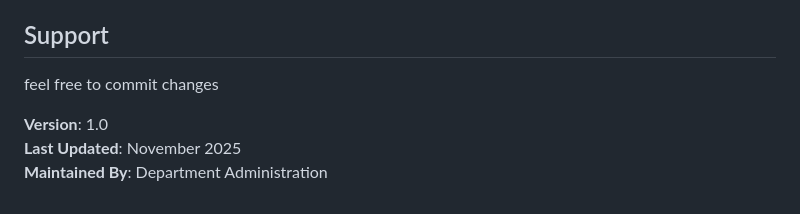
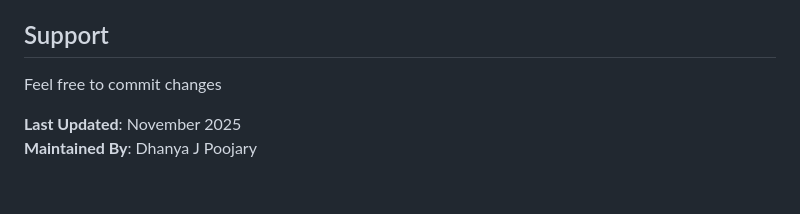
Before and after one commit to Dhanya-J-Poojary/DSM, a Markdown page: README.md, the part around the change. GitHub-like rendering.

Commit message:
Update README for maintenance and support details

```diff
--- a/README.md
+++ b/README.md
@@ -244,9 +244,8 @@ Potential improvements:
 
 ## Support
 
-feel free to commit changes
+Feel free to commit changes
 
 
-**Version**: 1.0
 **Last Updated**: November 2025
-**Maintained By**: Department Administration
+**Maintained By**: Dhanya J Poojary
```
